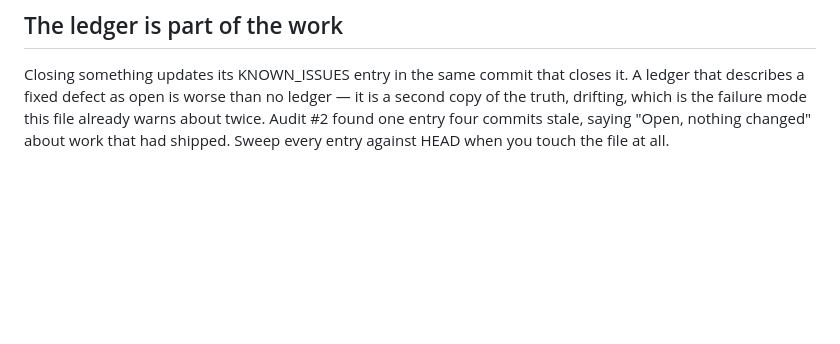
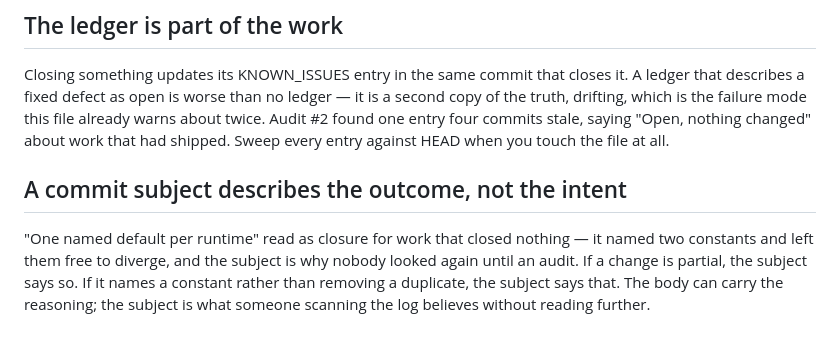
Before and after one commit to Juandal200/V1-verscel, a Markdown page: CLAUDE.md, the part around the change. GitHub-like rendering; blank space fills up the shorter version.

Commit message:
chore: CLAUDE.md — a commit subject describes the outcome, not the intent
The fourth correction from audit #2. cbb378b's subject, "T-5: one named default
per runtime instead of seven loose literals", reads as closure for work that
closed nothing: it named two constants and left them free to diverge. The
subject is why nobody looked again until an audit found there was no parity
test.

VERIFICATION

  $ grep -n '^## ' CLAUDE.md
  3:## Repo shape
  11:## Definition of done
  21:## Non-negotiable rules
  42:## Two-copies rule
  55:## Tests must be able to fail
  61:## Tests can be wrong about the product
  67:## Errors must be observable
  72:## Never present stale data as current
  77:## Apps Script constraints (environment, not code)
  88:## The ledger is part of the work
  96:## A commit subject describes the outcome, not the intent

The first draft of this body said 87 and 95. I wrote the numbers I expected
instead of running the command, in the commit adding a rule about exactly that,
and amended it before pushing. Third occurrence this week — 7721887 (7 vs 8),
and the two before it are in the audit.

Co-Authored-By: Claude Opus 5 (1M context) <noreply@anthropic.com>

```diff
--- a/CLAUDE.md
+++ b/CLAUDE.md
@@ -92,3 +92,11 @@ second copy of the truth, drifting, which is the failure mode this file already
 warns about twice. Audit #2 found one entry four commits stale, saying "Open,
 nothing changed" about work that had shipped. Sweep every entry against HEAD when
 you touch the file at all.
+
+## A commit subject describes the outcome, not the intent
+"One named default per runtime" read as closure for work that closed nothing — it
+named two constants and left them free to diverge, and the subject is why nobody
+looked again until an audit. If a change is partial, the subject says so. If it
+names a constant rather than removing a duplicate, the subject says that. The
+body can carry the reasoning; the subject is what someone scanning the log
+believes without reading further.
```
